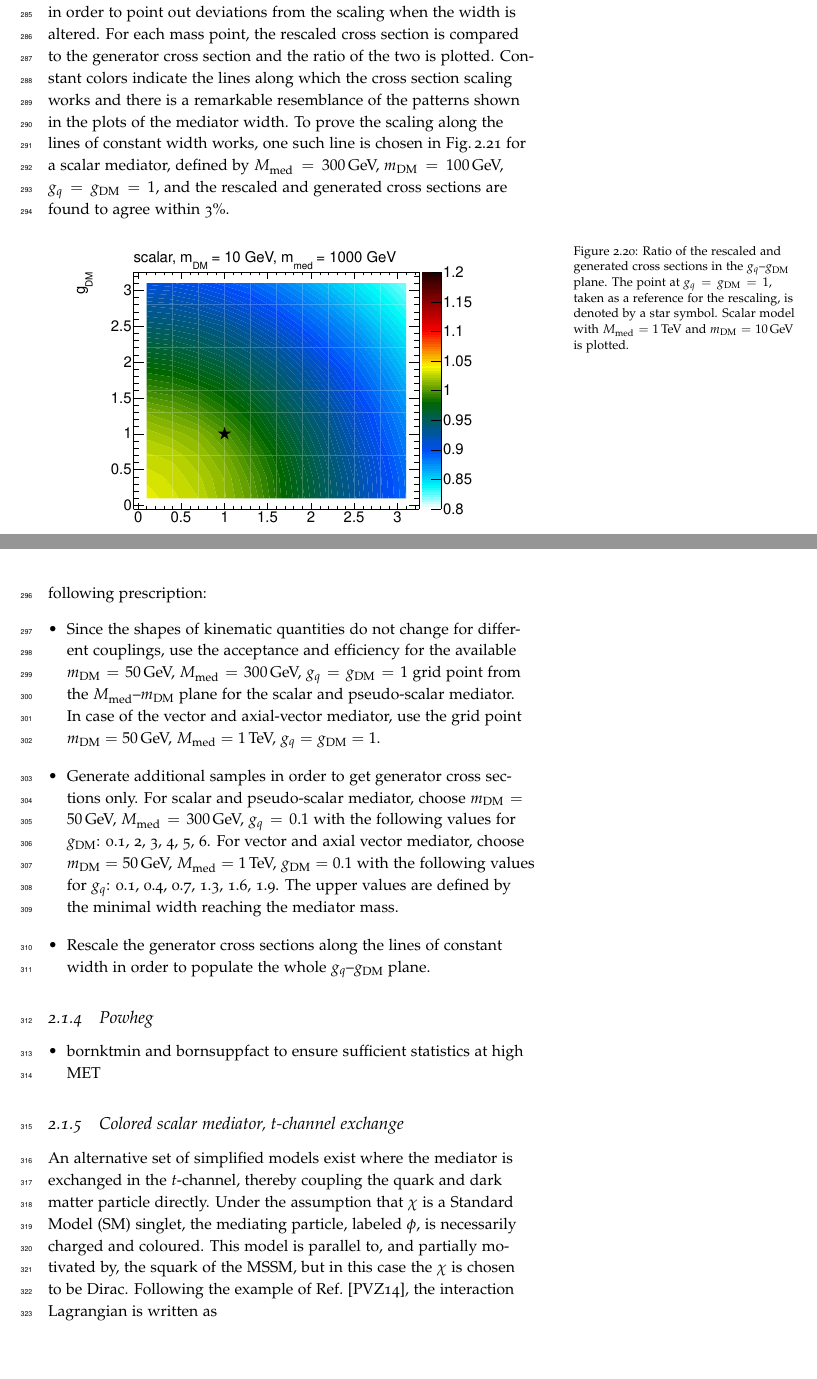
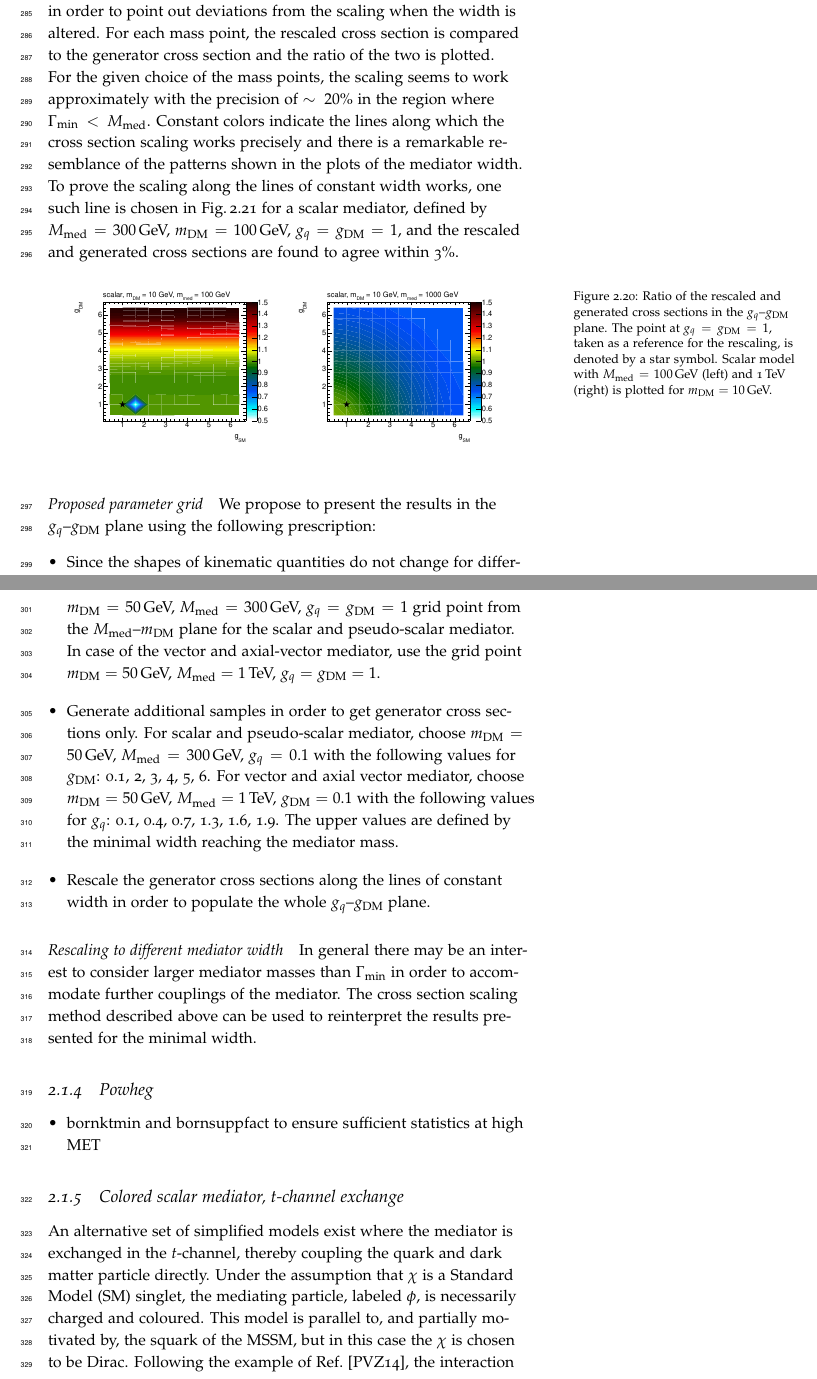
Before and after one commit to LHC-DMWG/DMF-EarlyRun2Models-whitepaper, a LaTeX thesis (doc/doc.tex, which reads doc/tex/MonojetLikeModels.tex): two parts of pages 18 and 19 of 43 before the commit and two parts of pages 18 and 19 of 45 after it, joined at a grey line, cut so that both start at the same text, the shorter picture padded with empty space. Compiled offline with pdfLaTeX; a LaTeX package or settings file that is missing is left out.

Commit message:
xsec scaling
git-svn-id: svn+ssh://svn.cern.ch/reps/LHCDMF/trunk@61 4525493e-7705-40b1-a816-d608a930855b

```diff
--- a/doc/tex/MonojetLikeModels.tex
+++ b/doc/tex/MonojetLikeModels.tex
@@ -389,22 +389,20 @@ On the contrary, both the Standard Model and Dark Matter partial width have comp
 The performance of the cross section scaling is demonstrated in Fig.\,\ref{fig:monojet_scaling} %where two mass points $\mMed=100$\,GeV and 1\,TeV are chosen with $\mDM=10$\,GeV
 where the mass point $\mMed=1$\,TeV and $\mDM=10$\,GeV is chosen
 and rescaled from the starting point $g_q=\gDM=1$ according to Eq.\,\ref{eq:monojet_scaling} to populate the whole $g_q$--$\gDM$ plane. This means the width is not kept constant in this test and this is done in purpose in order to point out deviations from the scaling when the width is altered. For each mass point, the rescaled cross section is compared to the generator cross section and the ratio of the two is plotted.
-%TODO comment on the values in the plot.
-Constant colors indicate the lines along which the cross section scaling works and there is a remarkable resemblance of the patterns shown in the plots of the mediator width. To prove the scaling along the lines of constant width works, one such line is chosen in Fig.\,\ref{fig:monojet_scaling_constwidth} for a scalar mediator, defined by $\mMed=300$\,GeV, $\mDM=100$\,GeV, $g_q=\gDM=1$, and the rescaled and generated cross sections are found to agree within 3\%.
+For the given choice of the mass points, the scaling seems to work approximately with the precision of $\sim20\%$ in the region where $\Gamma_{\rm{min}}<\mMed$.
+Constant colors indicate the lines along which the cross section scaling works precisely and there is a remarkable resemblance of the patterns shown in the plots of the mediator width. To prove the scaling along the lines of constant width works, one such line is chosen in Fig.\,\ref{fig:monojet_scaling_constwidth} for a scalar mediator, defined by $\mMed=300$\,GeV, $\mDM=100$\,GeV, $g_q=\gDM=1$, and the rescaled and generated cross sections are found to agree within 3\%.
 
 
 \begin{figure}
 \centering
 %\includegraphics[width=0.45\linewidth]{figures/monojet/scaling_V_10_100.eps}
 %\includegraphics[width=0.45\linewidth]{figures/monojet/scaling_V_10_1000.eps}\\
-%\includegraphics[width=0.45\linewidth]{figures/monojet/scaling_S_10_100.eps}
-%\includegraphics[width=0.45\linewidth]{figures/monojet/scaling_S_10_1000.eps}\\
-\includegraphics[width=0.9\linewidth]{figures/monojet/scaling_S_10_1000.eps}
+\includegraphics[width=0.45\linewidth]{figures/monojet/scaling_S_10_100.eps}
+\includegraphics[width=0.45\linewidth]{figures/monojet/scaling_S_10_1000.eps}\\
 \caption{Ratio of the rescaled and generated cross sections in the $g_q$--$\gDM$ plane. The point at $g_q=\gDM=1$, taken as a reference for the rescaling, is denoted by a star symbol.
-Scalar model with $\mMed=1$\,TeV and $\mDM=10$\,GeV is plotted.}
+Scalar model with $\mMed=100$\,GeV (left) and 1\,TeV (right) is plotted for $\mDM=10$\,GeV.}
 %Vector (scalar) mediator is shown at the top (bottom), the left (right) column corresponds to $\mMed=100$\,GeV ($\mMed=1$\,TeV). Dark Matter mass of 10\,GeV is considered.}
 %TODO indicate mMed=GammaMin in the plot
-%TODO show the plot from 0 to 2pi
 \label{fig:monojet_scaling}
 \end{figure}
 
@@ -418,6 +416,9 @@ Scalar model with $\mMed=1$\,TeV and $\mDM=10$\,GeV is plotted.}
 \label{fig:monojet_scaling_constwidth}
 \end{figure}
 
+
+\paragraph{Proposed parameter grid}
+
 We propose to present the results in the $g_q$--$\gDM$ plane using the following prescription:
 \begin{itemize}
 \item Since the shapes of kinematic quantities do not change for different couplings, use the acceptance and efficiency for the available $\mDM=50$\,GeV, $\mMed=300$\,GeV, $g_q=\gDM=1$ grid point from the $\mMed$--$\mDM$ plane for the scalar and pseudo-scalar mediator. In case of the vector and axial-vector mediator, use the grid point $\mDM=50$\,GeV, $\mMed=1$\,TeV, $g_q=\gDM=1$.
@@ -429,7 +430,10 @@ We propose to present the results in the $g_q$--$\gDM$ plane using the following
 %choose mDM=50, mMed=300, gDM=0.1, gSM={0.1, 0.4, 0.7, 1, 1.3, 1.6, 1.9, 2.2, 2.5, 2.8, 3.1} for V (mMed=GammaMin is reached around 2.7)
 %choose mDM=50, mMed=1000, gDM=0.1, gSM={0.1, 0.4, 0.7, 1, 1.3, 1.6, 1.9, 2.2, 2.5, 2.8, 3.1} for V (mMed=GammaMin is reached around 1.8)
 
-%TODO say that the g-g plane can be used to recast the results on gammamin to different mediator widths.
+
+\paragraph{Rescaling to different mediator width}
+
+In general there may be an interest to consider larger mediator masses than $\Gamma_{\rm{min}}$ in order to accommodate further couplings of the mediator. The cross section scaling method described above can be used to reinterpret the results presented for the minimal width.
 
 
 
```
Also changed, not shown: doc/figures/monojet/scaling_S_10_100.eps, doc/figures/monojet/scaling_S_10_1000.eps, doc/tex/MonojetLikeModels.tex (2 more changed lines).
